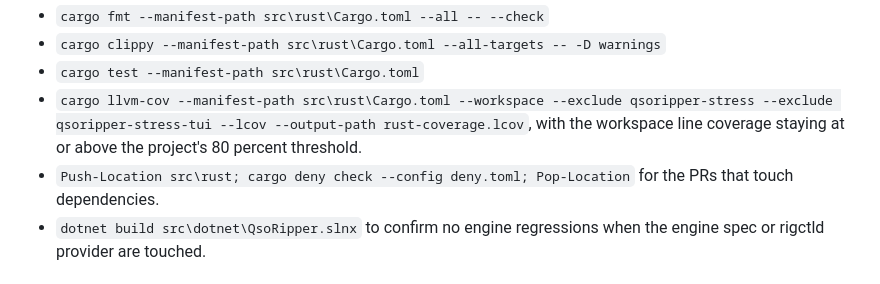
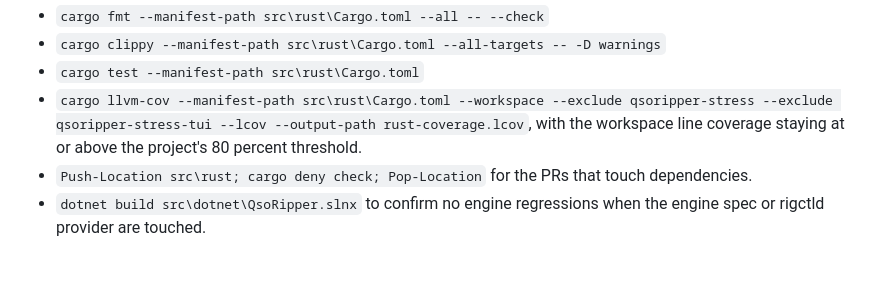
Before and after one commit to treitforge/cathub, a Markdown page: docs/design/multi-client-cat-hub.md, the part around the change. Rendered like a GitHub page.

Commit message:
Improve logger and lookup display (#514)
* Improve logger and lookup display

Add the UTC date to the TUI recent QSO list and widen the editable frequency field so precise MHz values are visible. Also include the city field in CLI callsign lookup output when available.

Co-authored-by: Copilot <223556219+Copilot@users.noreply.github.com>

* Update quick-xml for cargo deny

Bump quick-xml to the fixed 0.41 line so the Rust quality gate resolves past RUSTSEC-2026-0194 and RUSTSEC-2026-0195.

Co-authored-by: Copilot <223556219+Copilot@users.noreply.github.com>

* Fix cargo-deny workflow invocation

Run cargo deny from src/rust without passing the config flag after the check subcommand. Recent cargo-deny versions treat --config as a common option before subcommands and default to deny.toml in the working directory.

Co-authored-by: Copilot <223556219+Copilot@users.noreply.github.com>

---------

Co-authored-by: Randy Treit <rtreit@gmail.com>
Co-authored-by: Copilot <223556219+Copilot@users.noreply.github.com>

```diff
--- a/docs/design/multi-client-cat-hub.md
+++ b/docs/design/multi-client-cat-hub.md
@@ -505,7 +505,7 @@ When the implementation PRs land, each must pass:
 - `cargo clippy --manifest-path src\rust\Cargo.toml --all-targets -- -D warnings`
 - `cargo test --manifest-path src\rust\Cargo.toml`
 - `cargo llvm-cov --manifest-path src\rust\Cargo.toml --workspace --exclude qsoripper-stress --exclude qsoripper-stress-tui --lcov --output-path rust-coverage.lcov`, with the workspace line coverage staying at or above the project's 80 percent threshold.
-- `Push-Location src\rust; cargo deny check --config deny.toml; Pop-Location` for the PRs that touch dependencies.
+- `Push-Location src\rust; cargo deny check; Pop-Location` for the PRs that touch dependencies.
 - `dotnet build src\dotnet\QsoRipper.slnx` to confirm no engine regressions when the engine spec or rigctld provider are touched.
 
 ## 15. Open questions
```
